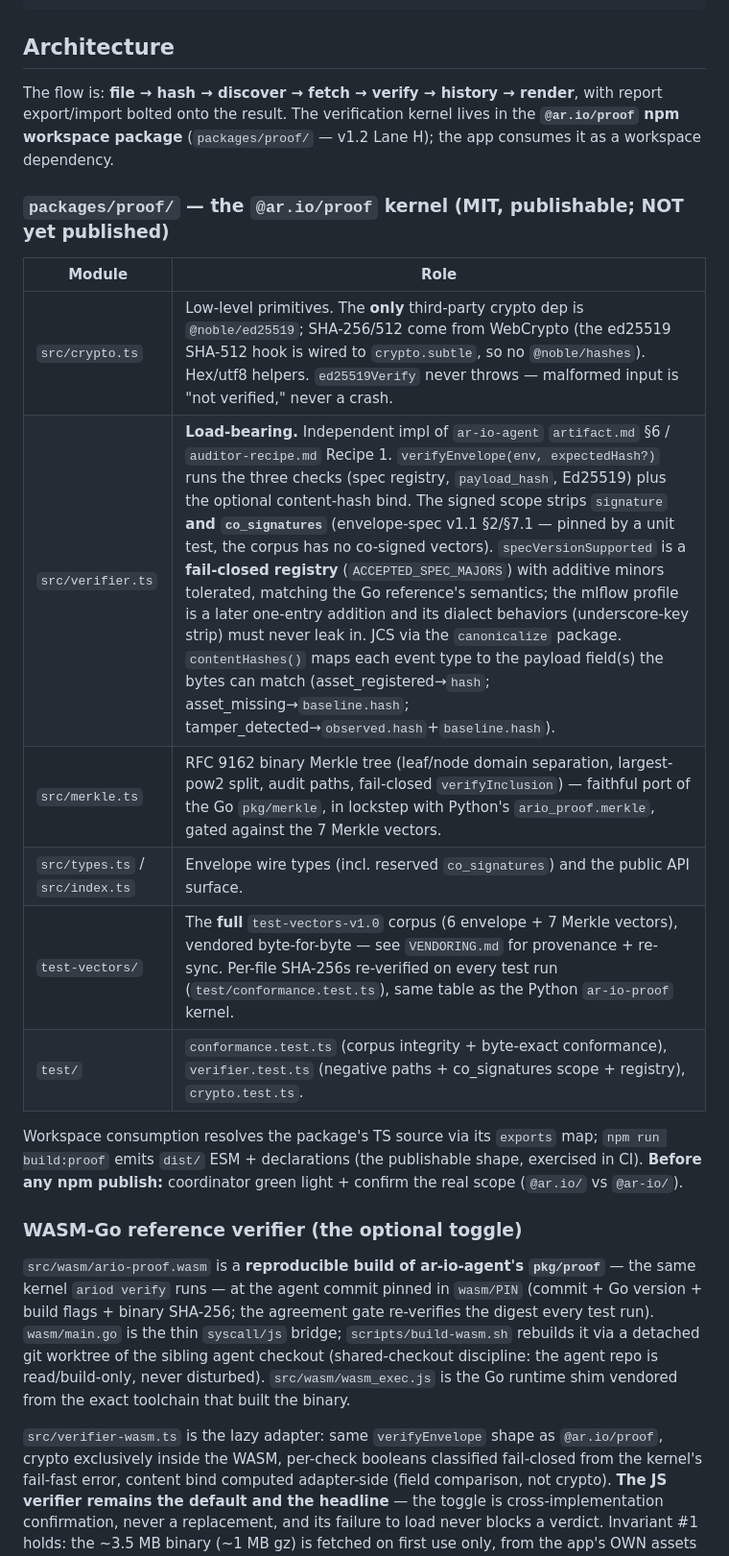
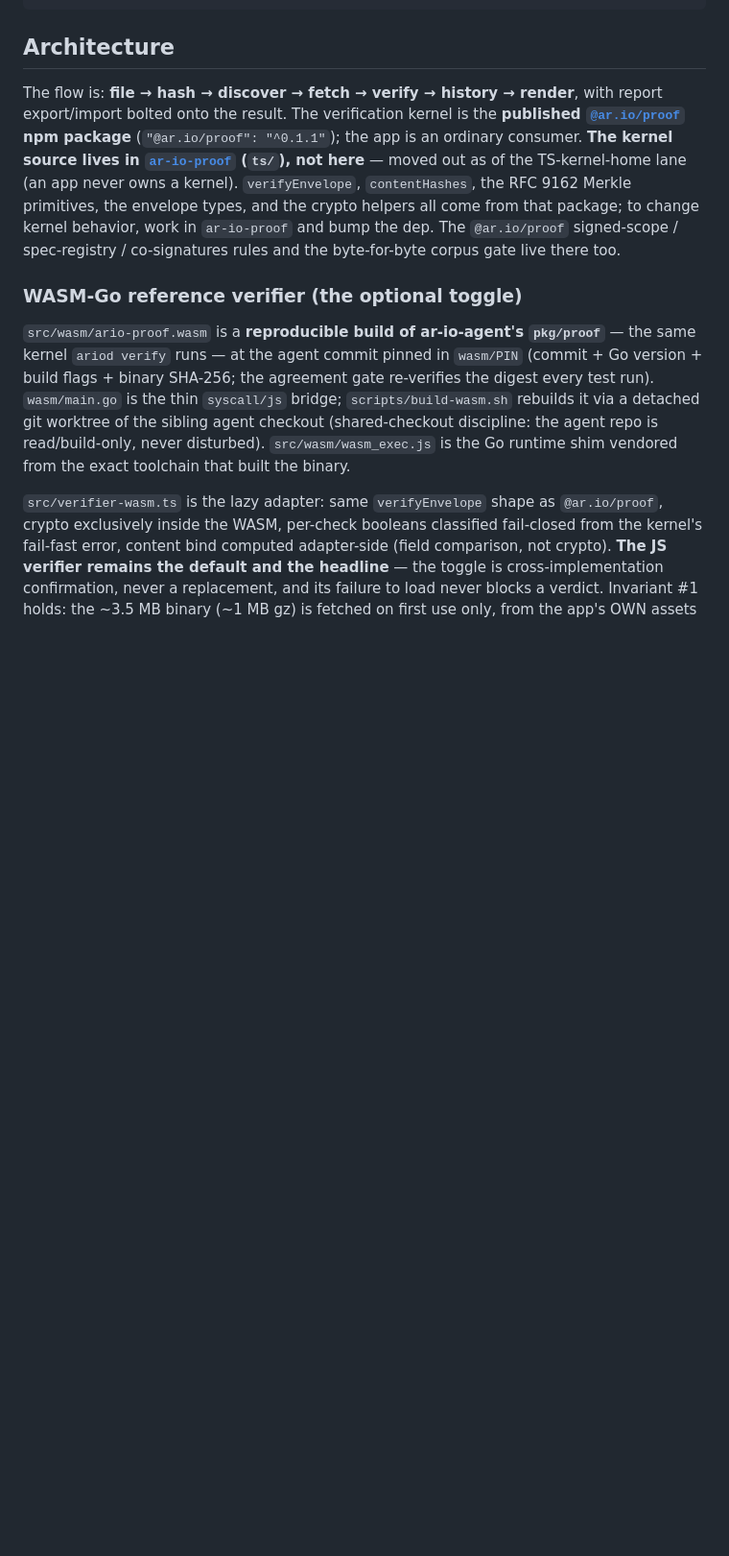
Before and after one commit to ar-io/ar-io-proof-checker, a Markdown page: CLAUDE.md, the part around one of its changes. Shown at 96% size. Rendered like a GitHub page; blank space fills up the shorter version.

```diff
--- a/CLAUDE.md
+++ b/CLAUDE.md
@@ -47,20 +47,7 @@ AGENT_SRC=../ar-io-agent bash scripts/build-wasm.sh    # reproducible build at t
 
 ## Architecture
 
-The flow is: **file → hash → discover → fetch → verify → history → render**, with report export/import bolted onto the result. The verification kernel lives in the **`@ar.io/proof` npm workspace package** (`packages/proof/` — v1.2 Lane H); the app consumes it as a workspace dependency.
-
-### `packages/proof/` — the `@ar.io/proof` kernel (MIT, publishable; NOT yet published)
-
-| Module | Role |
-|---|---|
-| `src/crypto.ts` | Low-level primitives. The **only** third-party crypto dep is `@noble/ed25519`; SHA-256/512 come from WebCrypto (the ed25519 SHA-512 hook is wired to `crypto.subtle`, so no `@noble/hashes`). Hex/utf8 helpers. `ed25519Verify` never throws — malformed input is "not verified," never a crash. |
-| `src/verifier.ts` | **Load-bearing.** Independent impl of `ar-io-agent` `artifact.md` §6 / `auditor-recipe.md` Recipe 1. `verifyEnvelope(env, expectedHash?)` runs the three checks (spec registry, `payload_hash`, Ed25519) plus the optional content-hash bind. The signed scope strips `signature` **and `co_signatures`** (envelope-spec v1.1 §2/§7.1 — pinned by a unit test, the corpus has no co-signed vectors). `specVersionSupported` is a **fail-closed registry** (`ACCEPTED_SPEC_MAJORS`) with additive minors tolerated, matching the Go reference's semantics; the mlflow profile is a later one-entry addition and its dialect behaviors (underscore-key strip) must never leak in. JCS via the `canonicalize` package. `contentHashes()` maps each event type to the payload field(s) the bytes can match (asset_registered→`hash`; asset_missing→`baseline.hash`; tamper_detected→`observed.hash`+`baseline.hash`). |
-| `src/merkle.ts` | RFC 9162 binary Merkle tree (leaf/node domain separation, largest-pow2 split, audit paths, fail-closed `verifyInclusion`) — faithful port of the Go `pkg/merkle`, in lockstep with Python's `ario_proof.merkle`, gated against the 7 Merkle vectors. |
-| `src/types.ts` / `src/index.ts` | Envelope wire types (incl. reserved `co_signatures`) and the public API surface. |
-| `test-vectors/` | The **full** `test-vectors-v1.0` corpus (6 envelope + 7 Merkle vectors), vendored byte-for-byte — see `VENDORING.md` for provenance + re-sync. Per-file SHA-256s re-verified on every test run (`test/conformance.test.ts`), same table as the Python `ar-io-proof` kernel. |
-| `test/` | `conformance.test.ts` (corpus integrity + byte-exact conformance), `verifier.test.ts` (negative paths + co_signatures scope + registry), `crypto.test.ts`. |
-
-Workspace consumption resolves the package's TS source via its `exports` map; `npm run build:proof` emits `dist/` ESM + declarations (the publishable shape, exercised in CI). **Before any npm publish:** coordinator green light + confirm the real scope (`@ar.io/` vs `@ar-io/`).
+The flow is: **file → hash → discover → fetch → verify → history → render**, with report export/import bolted onto the result. The verification kernel is the **published [`@ar.io/proof`](https://www.npmjs.com/package/@ar.io/proof) npm package** (`"@ar.io/proof": "^0.1.1"`); the app is an ordinary consumer. **The kernel source lives in [`ar-io-proof`](https://github.com/ar-io/ar-io-proof) (`ts/`), not here** — moved out as of the TS-kernel-home lane (an app never owns a kernel). `verifyEnvelope`, `contentHashes`, the RFC 9162 Merkle primitives, the envelope types, and the crypto helpers all come from that package; to change kernel behavior, work in `ar-io-proof` and bump the dep. The `@ar.io/proof` signed-scope / spec-registry / co-signatures rules and the byte-for-byte corpus gate live there too.
 
 ### WASM-Go reference verifier (the optional toggle)
 
```
Also changed, not shown: other parts of CLAUDE.md (+5 -5 lines), README.md (+22 -23 lines).
